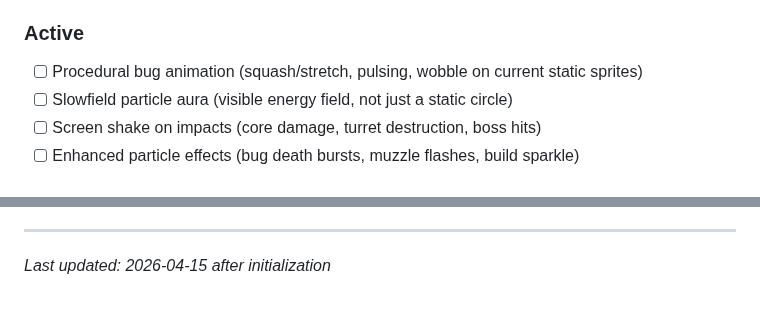
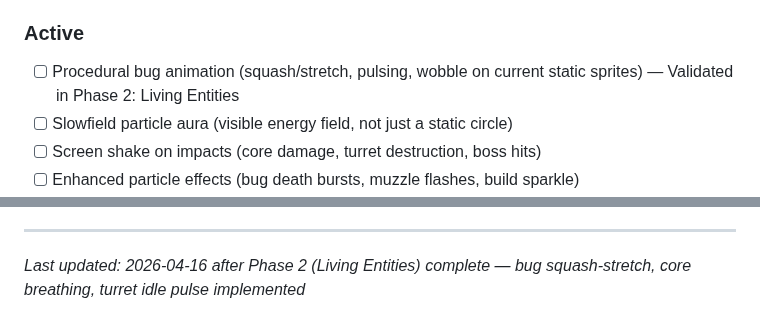
Before and after one commit to marco-machado/bug-siege, a Markdown page: .planning/PROJECT.md, 2 parts joined by grey strips. GitHub-like rendering.

Commit message:
docs(phase-2): evolve PROJECT.md after phase completion

```diff
--- a/.planning/PROJECT.md
+++ b/.planning/PROJECT.md
@@ -25,7 +25,7 @@ A satisfying, juicy tower defense that feels as good to watch as it is to play
 
 ### Active
 
-- [ ] Procedural bug animation (squash/stretch, pulsing, wobble on current static sprites)
+- [ ] Procedural bug animation (squash/stretch, pulsing, wobble on current static sprites) — Validated in Phase 2: Living Entities
 - [ ] Slowfield particle aura (visible energy field, not just a static circle)
 - [ ] Screen shake on impacts (core damage, turret destruction, boss hits)
 - [ ] Enhanced particle effects (bug death bursts, muzzle flashes, build sparkle)
@@ -90,4 +90,4 @@ This document evolves at phase transitions and milestone boundaries.
 4. Update Context with current state
 
 ---
-*Last updated: 2026-04-15 after initialization*
+*Last updated: 2026-04-16 after Phase 2 (Living Entities) complete — bug squash-stretch, core breathing, turret idle pulse implemented*
```
